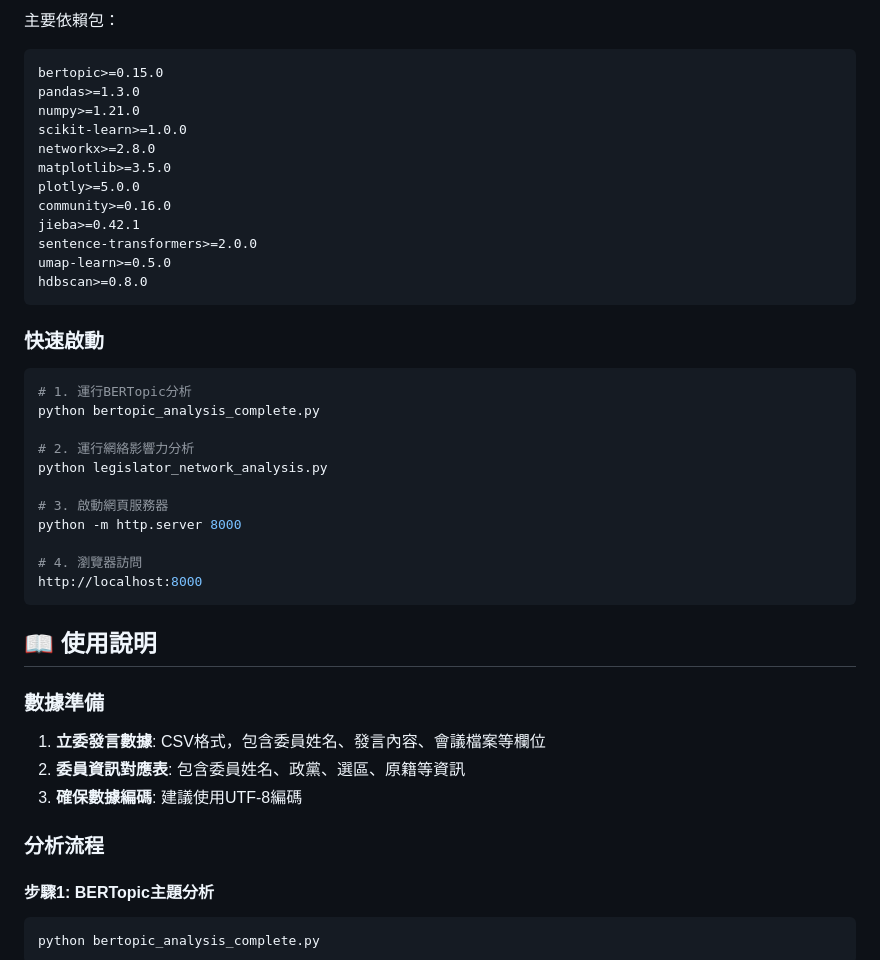
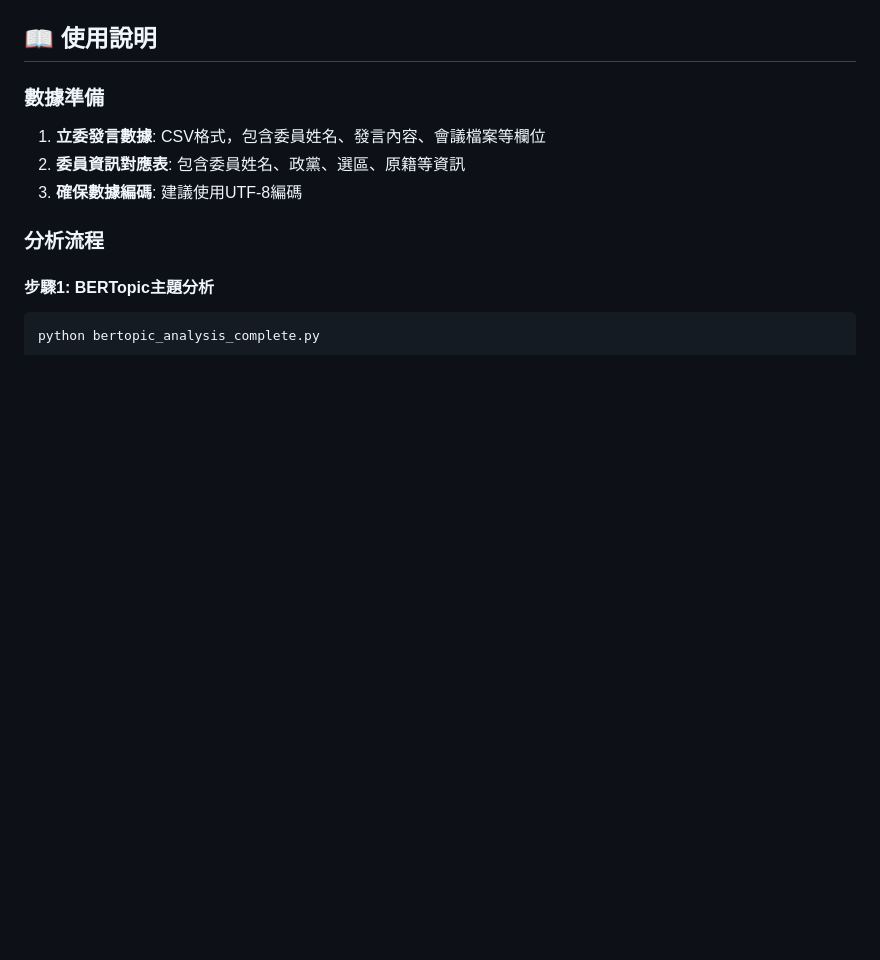
Before and after one commit to Luobuho/legislator-speech-analysis, a Markdown page: README.md, the part around one of its changes. GitHub-like rendering; blank space fills up the shorter version.

````diff
--- a/README.md
+++ b/README.md
@@ -125,32 +110,3 @@ pip install -r requirements.txt
-主要依賴包：
-```txt
-bertopic>=0.15.0
-pandas>=1.3.0
-numpy>=1.21.0
-scikit-learn>=1.0.0
-networkx>=2.8.0
-matplotlib>=3.5.0
-plotly>=5.0.0
-community>=0.16.0
-jieba>=0.42.1
-sentence-transformers>=2.0.0
-umap-learn>=0.5.0
-hdbscan>=0.8.0
-```
-
-### 快速啟動
-```bash
-# 1. 運行BERTopic分析
-python bertopic_analysis_complete.py
-
-# 2. 運行網絡影響力分析
-python legislator_network_analysis.py
-
-# 3. 啟動網頁服務器
-python -m http.server 8000
-
-# 4. 瀏覽器訪問
-http://localhost:8000
 ```
 
 ## 📖 使用說明
````
Also changed, not shown: other parts of README.md (+0 -100 lines).
